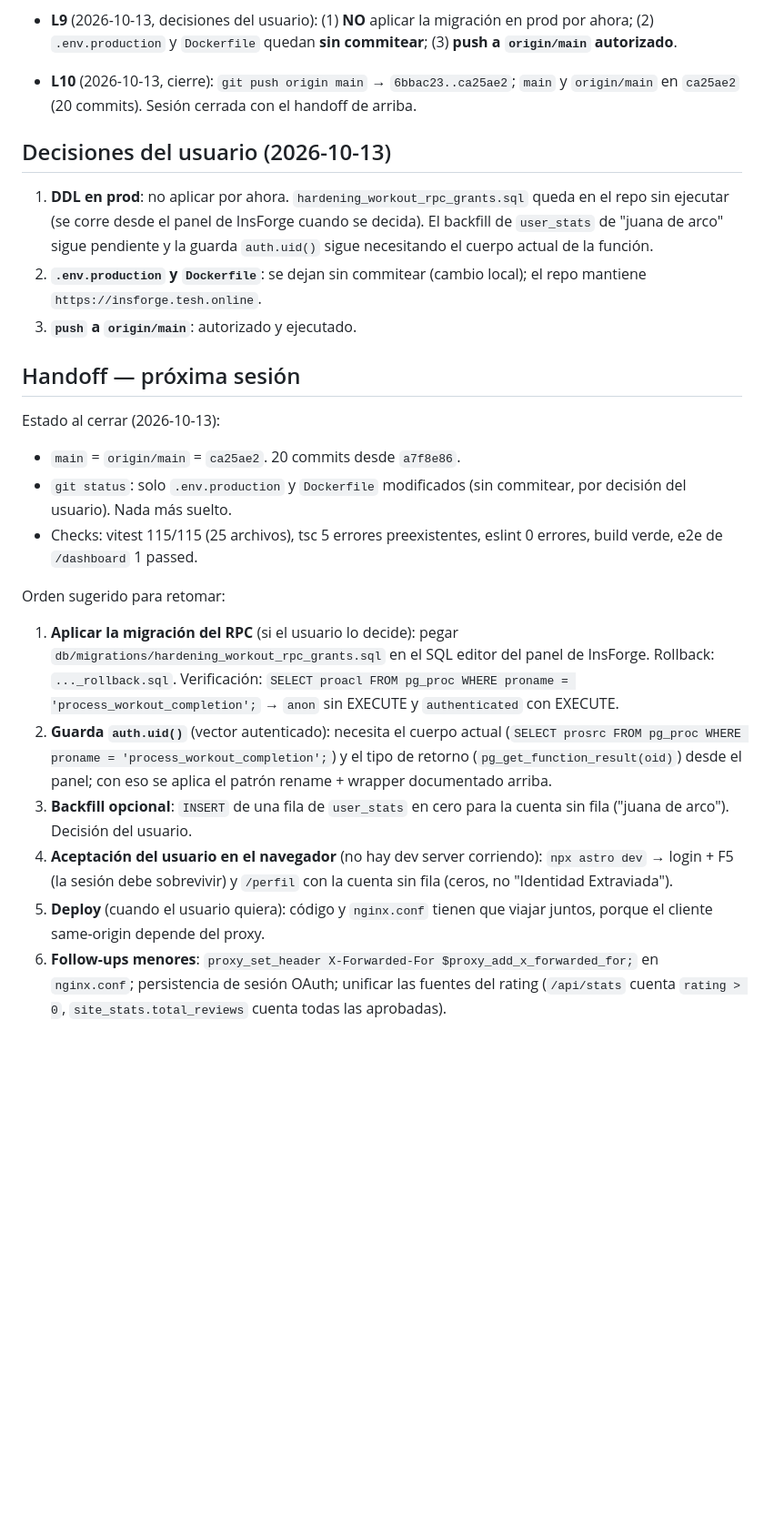
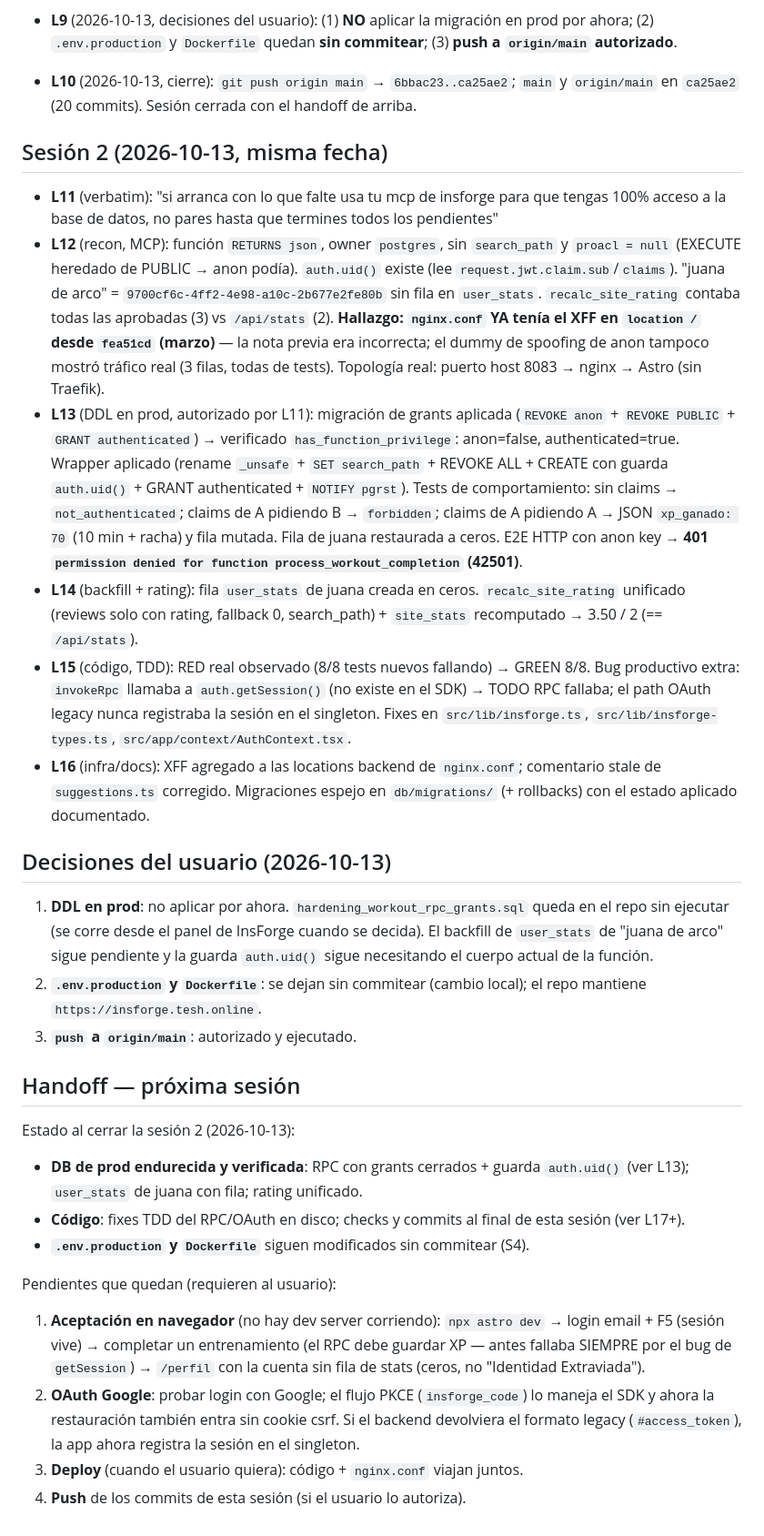
Before and after one commit to david14122720/davefit, a Markdown page: odd/tasks/cierre-pendientes-main.md, the part around one of its changes. Shown at 91% size. Drawn GitHub-style; blank space fills up the shorter version.

Commit message:
docs(odd): record session 2 of cierre-pendientes-main
Log L11-L16 with the production DDL, verifications, TDD fixes and the updated handoff.

```diff
--- a/odd/tasks/cierre-pendientes-main.md
+++ b/odd/tasks/cierre-pendientes-main.md
@@ -149,6 +172,40 @@ Verificación previa (panel SQL, read-only):
   `main` y `origin/main` en `ca25ae2` (20 commits). Sesión cerrada con el
   handoff de arriba.
 
+## Sesión 2 (2026-10-13, misma fecha)
+
+- **L11** (verbatim): "si arranca con lo que falte usa tu mcp de insforge para
+  que tengas 100% acceso a la base de datos, no pares hasta que termines todos
+  los pendientes"
+- **L12** (recon, MCP): función `RETURNS json`, owner `postgres`, sin
+  `search_path` y `proacl = null` (EXECUTE heredado de PUBLIC → anon podía).
+  `auth.uid()` existe (lee `request.jwt.claim.sub`/`claims`). "juana de arco" =
+  `9700cf6c-4ff2-4e98-a10c-2b677e2fe80b` sin fila en `user_stats`. `recalc_site_rating`
+  contaba todas las aprobadas (3) vs `/api/stats` (2). **Hallazgo: `nginx.conf`
+  YA tenía el XFF en `location /` desde `fea51cd` (marzo)** — la nota previa era
+  incorrecta; el dummy de spoofing de anon tampoco mostró tráfico real (3 filas,
+  todas de tests). Topología real: puerto host 8083 → nginx → Astro (sin Traefik).
+- **L13** (DDL en prod, autorizado por L11): migración de grants aplicada
+  (`REVOKE anon` + `REVOKE PUBLIC` + `GRANT authenticated`) → verificado
+  `has_function_privilege`: anon=false, authenticated=true. Wrapper aplicado
+  (rename `_unsafe` + `SET search_path` + REVOKE ALL + CREATE con guarda
+  `auth.uid()` + GRANT authenticated + `NOTIFY pgrst`). Tests de comportamiento:
+  sin claims → `not_authenticated`; claims de A pidiendo B → `forbidden`;
+  claims de A pidiendo A → JSON `xp_ganado: 70` (10 min + racha) y fila mutada.
+  Fila de juana restaurada a ceros. E2E HTTP con anon key → **401
+  `permission denied for function process_workout_completion` (42501)**.
+- **L14** (backfill + rating): fila `user_stats` de juana creada en ceros.
+  `recalc_site_rating` unificado (reviews solo con rating, fallback 0,
+  search_path) + `site_stats` recomputado → 3.50 / 2 (== `/api/stats`).
+- **L15** (código, TDD): RED real observado (8/8 tests nuevos fallando) →
+  GREEN 8/8. Bug productivo extra: `invokeRpc` llamaba a `auth.getSession()`
+  (no existe en el SDK) → TODO RPC fallaba; el path OAuth legacy nunca
+  registraba la sesión en el singleton. Fixes en `src/lib/insforge.ts`,
+  `src/lib/insforge-types.ts`, `src/app/context/AuthContext.tsx`.
+- **L16** (infra/docs): XFF agregado a las locations backend de `nginx.conf`;
+  comentario stale de `suggestions.ts` corregido. Migraciones espejo en
+  `db/migrations/` (+ rollbacks) con el estado aplicado documentado.
+
 ## Decisiones del usuario (2026-10-13)
 
 1. **DDL en prod**: no aplicar por ahora. `hardening_workout_rpc_grants.sql`
@@ -161,33 +218,23 @@ Verificación previa (panel SQL, read-only):
 
 ## Handoff — próxima sesión
 
-Estado al cerrar (2026-10-13):
+Estado al cerrar la sesión 2 (2026-10-13):
 
-- `main` = `origin/main` = `ca25ae2`. 20 commits desde `a7f8e86`.
-- `git status`: solo `.env.production` y `Dockerfile` modificados (sin
-  commitear, por decisión del usuario). Nada más suelto.
-- Checks: vitest 115/115 (25 archivos), tsc 5 errores preexistentes, eslint 0
-  errores, build verde, e2e de `/dashboard` 1 passed.
+- **DB de prod endurecida y verificada**: RPC con grants cerrados + guarda
+  `auth.uid()` (ver L13); `user_stats` de juana con fila; rating unificado.
+- **Código**: fixes TDD del RPC/OAuth en disco; checks y commits al final de
+  esta sesión (ver L17+).
+- **`.env.production` y `Dockerfile`** siguen modificados sin commitear (S4).
 
-Orden sugerido para retomar:
+Pendientes que quedan (requieren al usuario):
 
-1. **Aplicar la migración del RPC** (si el usuario lo decide): pegar
-   `db/migrations/hardening_workout_rpc_grants.sql` en el SQL editor del panel
-   de InsForge. Rollback: `..._rollback.sql`. Verificación:
-   `SELECT proacl FROM pg_proc WHERE proname = 'process_workout_completion';`
-   → `anon` sin EXECUTE y `authenticated` con EXECUTE.
-2. **Guarda `auth.uid()`** (vector autenticado): necesita el cuerpo actual
-   (`SELECT prosrc FROM pg_proc WHERE proname = 'process_workout_completion';`)
-   y el tipo de retorno (`pg_get_function_result(oid)`) desde el panel; con eso
-   se aplica el patrón rename + wrapper documentado arriba.
-3. **Backfill opcional**: `INSERT` de una fila de `user_stats` en cero para la
-   cuenta sin fila ("juana de arco"). Decisión del usuario.
-4. **Aceptación del usuario en el navegador** (no hay dev server corriendo):
-   `npx astro dev` → login + F5 (la sesión debe sobrevivir) y `/perfil` con la
-   cuenta sin fila (ceros, no "Identidad Extraviada").
-5. **Deploy** (cuando el usuario quiera): código y `nginx.conf` tienen que
-   viajar juntos, porque el cliente same-origin depende del proxy.
-6. **Follow-ups menores**: `proxy_set_header X-Forwarded-For
-   $proxy_add_x_forwarded_for;` en `nginx.conf`; persistencia de sesión OAuth;
-   unificar las fuentes del rating (`/api/stats` cuenta `rating > 0`,
-   `site_stats.total_reviews` cuenta todas las aprobadas).
+1. **Aceptación en navegador** (no hay dev server corriendo): `npx astro dev` →
+   login email + F5 (sesión vive) → completar un entrenamiento (el RPC debe
+   guardar XP — antes fallaba SIEMPRE por el bug de `getSession`) → `/perfil`
+   con la cuenta sin fila de stats (ceros, no "Identidad Extraviada").
+2. **OAuth Google**: probar login con Google; el flujo PKCE (`insforge_code`)
+   lo maneja el SDK y ahora la restauración también entra sin cookie csrf. Si
+   el backend devolviera el formato legacy (`#access_token`), la app ahora
+   registra la sesión en el singleton.
+3. **Deploy** (cuando el usuario quiera): código + `nginx.conf` viajan juntos.
+4. **Push** de los commits de esta sesión (si el usuario lo autoriza).
```
Also changed, not shown: other parts of odd/tasks/cierre-pendientes-main.md (+25 -2 lines).
